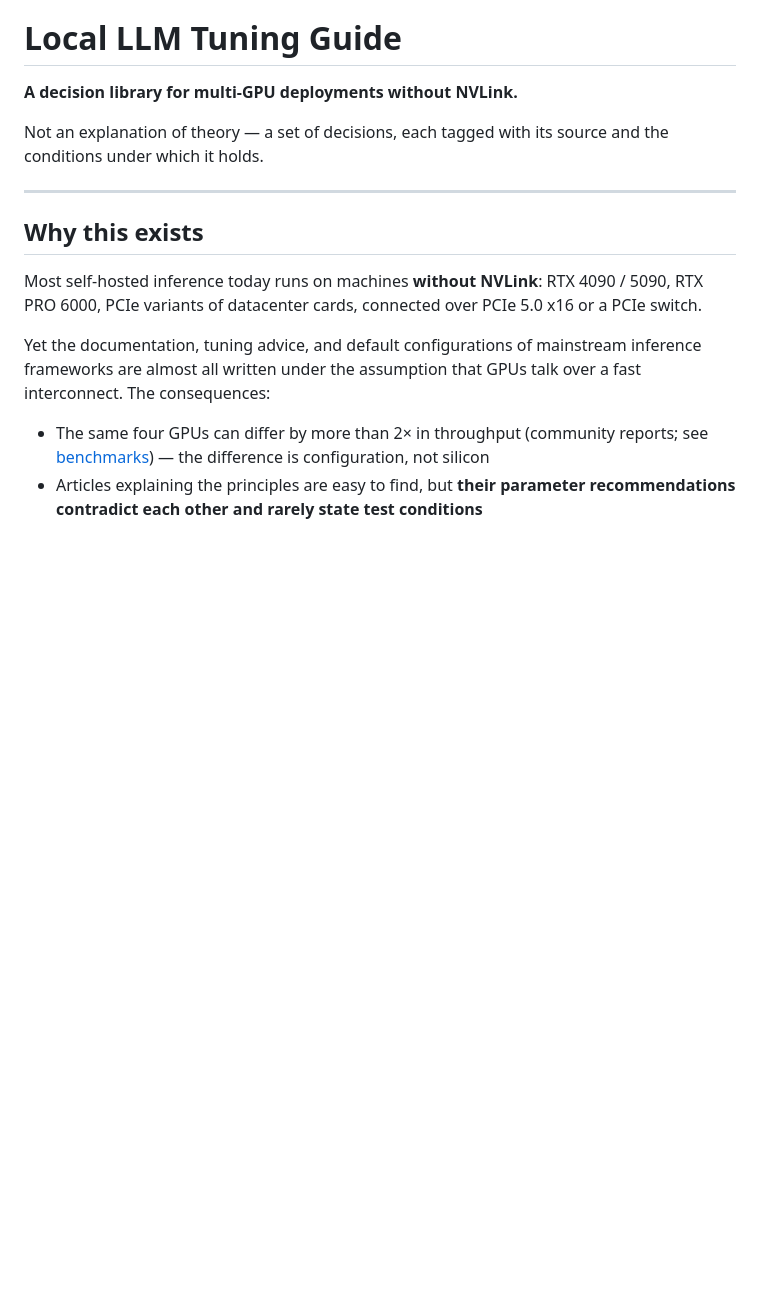
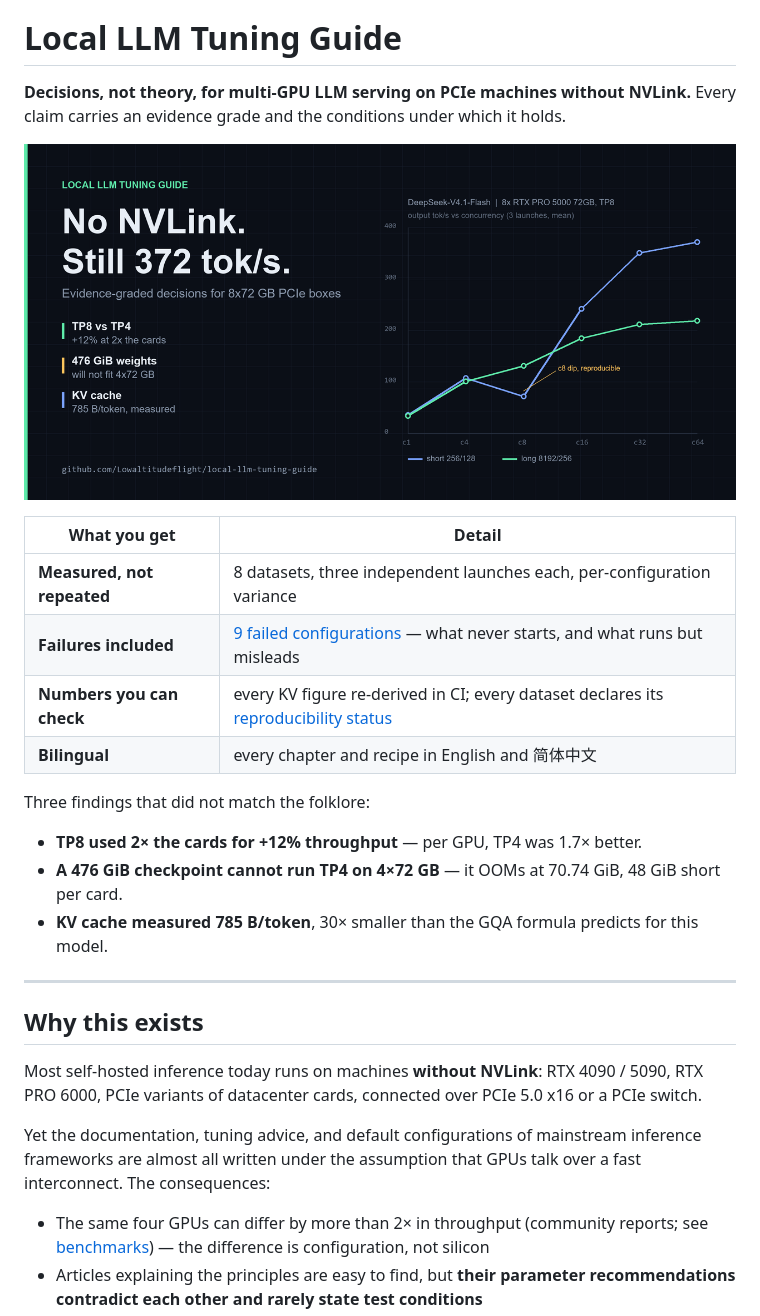
Before and after one commit to Lowaltitudeflight/local-llm-tuning-guide, a Markdown page: README.md, the part around one of its changes. Rendered like a GitHub page; pictures changed too: docs/images/social-preview.png (added); blank space fills up the shorter version.

```diff
--- a/README.md
+++ b/README.md
@@ -5,9 +6,23 @@
 
 # Local LLM Tuning Guide
 
-**A decision library for multi-GPU deployments without NVLink.**
+**Decisions, not theory, for multi-GPU LLM serving on PCIe machines without NVLink.**
+Every claim carries an evidence grade and the conditions under which it holds.
 
-Not an explanation of theory — a set of decisions, each tagged with its source and the conditions under which it holds.
+![DeepSeek-V4.1-Flash on 8x RTX PRO 5000 72GB: output throughput against concurrency for short and long requests, with the reproducible c8 dip annotated](docs/images/social-preview.png)
+
+| What you get | Detail |
+| --- | --- |
+| **Measured, not repeated** | 8 datasets, three independent launches each, per-configuration variance |
+| **Failures included** | [9 failed configurations](docs/09-failures.md) — what never starts, and what runs but misleads |
+| **Numbers you can check** | every KV figure re-derived in CI; every dataset declares its [reproducibility status](benchmarks/README.md#reproducibility-status-of-every-dataset) |
+| **Bilingual** | every chapter and recipe in English and 简体中文 |
+
+Three findings that did not match the folklore:
+
+- **TP8 used 2× the cards for +12% throughput** — per GPU, TP4 was 1.7× better.
+- **A 476 GiB checkpoint cannot run TP4 on 4×72 GB** — it OOMs at 70.74 GiB, 48 GiB short per card.
+- **KV cache measured 785 B/token**, 30× smaller than the GQA formula predicts for this model.
 
 ---
 
```
Also changed, not shown: other parts of README.md (+1 -0 lines), README.zh-CN.md (+19 -2 lines), 1 other file.
